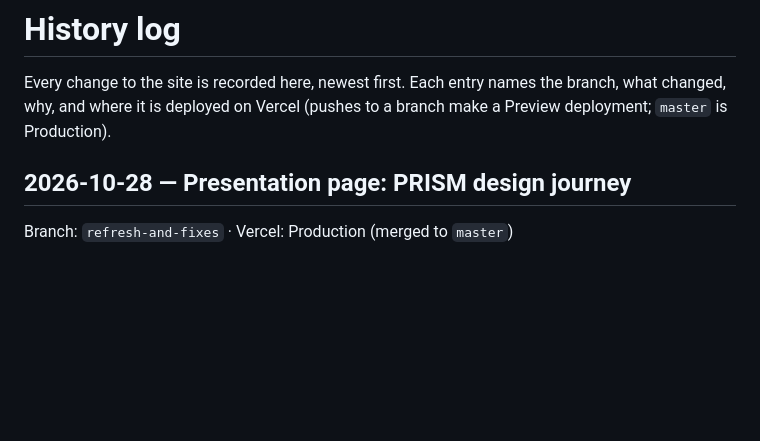
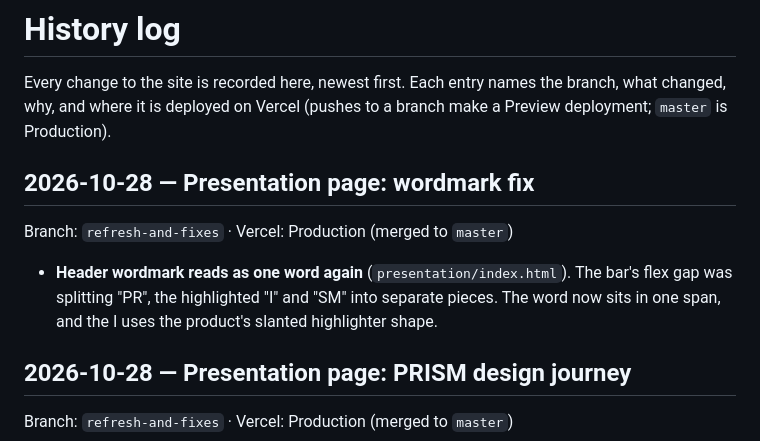
Before and after one commit to chloemxy/communication-framework, a Markdown page: HISTORY.md, the part around the change. Drawn GitHub-style; blank space fills up the shorter version.

Commit message:
HISTORY: presentation wordmark fix
Co-Authored-By: Claude Opus 5.5 <noreply@anthropic.com>

```diff
--- a/HISTORY.md
+++ b/HISTORY.md
@@ -3,6 +3,14 @@
 Every change to the site is recorded here, newest first. Each entry names the branch,
 what changed, why, and where it is deployed on Vercel (pushes to a branch make a
 Preview deployment; `master` is Production).
+
+## 2026-10-28 — Presentation page: wordmark fix
+
+Branch: `refresh-and-fixes` · Vercel: Production (merged to `master`)
+
+- **Header wordmark reads as one word again** (`presentation/index.html`). The bar's flex gap was
+  splitting "PR", the highlighted "I" and "SM" into separate pieces. The word now sits in one span,
+  and the I uses the product's slanted highlighter shape.
 
 ## 2026-10-28 — Presentation page: PRISM design journey
 
```
